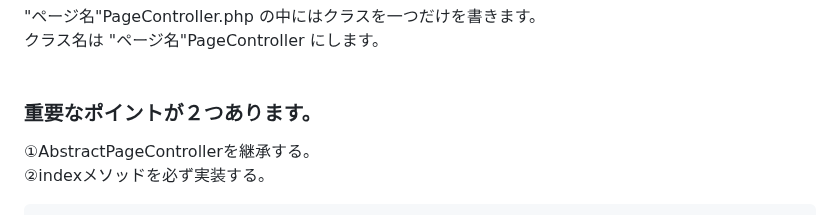
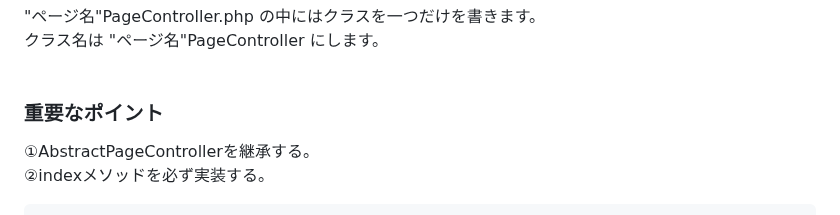
Before and after one commit to mimimiku778/MimimalCMS, a Markdown page: README.md, the part around the change. Rendered like a GitHub page.

````diff
--- a/README.md
+++ b/README.md
@@ -11,7 +11,7 @@ http://example.com/"ページ名" からそのページが開けます。<br>
 クラス名は "ページ名"PageController にします。<br>
 <br>
 
-### 重要なポイントが２つあります。<br>
+### 重要なポイント<br>
 ①AbstractPageControllerを継承する。<br>
 ②indexメソッドを必ず実装する。<br>
 ```
````
